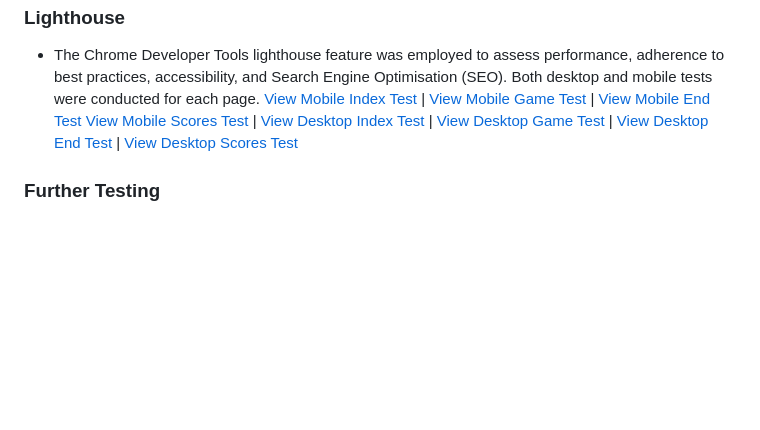
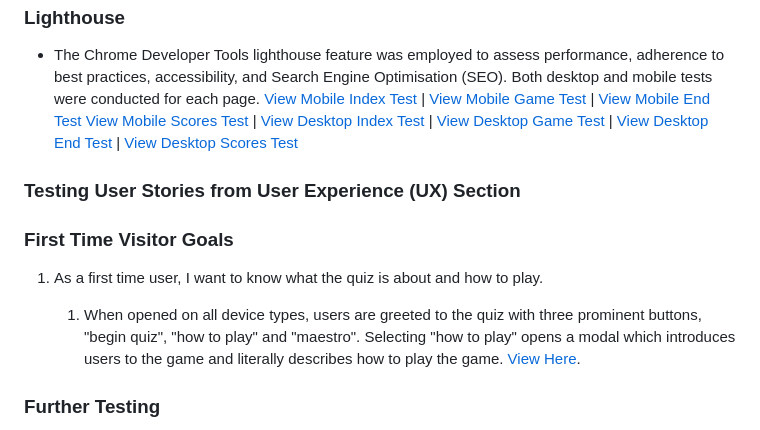
Before and after one commit to donovanainsley/movie-maestro, a Markdown page: README.md, the part around the change. GitHub-like rendering; blank space fills up the shorter version.

Commit message:
added testing usser stories section to readme.md

```diff
--- a/README.md
+++ b/README.md
@@ -115,6 +115,15 @@ The W3C Markup Validator, W3C CSS Validator and JSHint services were used to val
 
 - The Chrome Developer Tools lighthouse feature was employed to assess performance, adherence to best practices, accessibility, and Search Engine Optimisation (SEO). Both desktop and mobile tests were conducted for each page. [View Mobile Index Test](https://github.com/donovanainsley/movie-maestro/blob/main/assets/testing/lighthouse-mobile-index.png) | [View Mobile Game Test](https://github.com/donovanainsley/movie-maestro/blob/main/assets/testing/lighthouse-mobile-game.png) | [View Mobile End Test](https://github.com/donovanainsley/movie-maestro/blob/main/assets/testing/lighthouse-mobile-end.png) [View Mobile Scores Test](https://github.com/donovanainsley/movie-maestro/blob/main/assets/testing/lighthouse-mobile-scores.png) | [View Desktop Index Test](https://github.com/donovanainsley/movie-maestro/blob/main/assets/testing/lighthouse-desktop-index.png) | [View Desktop Game Test](https://github.com/donovanainsley/movie-maestro/blob/main/assets/testing/lighthouse-desktop-game.png) | [View Desktop End Test](https://github.com/donovanainsley/movie-maestro/blob/main/assets/testing/lighthouse-desktop-end.png) | [View Desktop Scores Test](https://github.com/donovanainsley/movie-maestro/blob/main/assets/testing/lighthouse-desktop-scores.png)
 
+### Testing User Stories from User Experience (UX) Section
+
+### First Time Visitor Goals
+
+1. As a first time user, I want to know what the quiz is about and how to play.
+
+   1. When opened on all device types, users are greeted to the quiz with three prominent buttons, "begin quiz", "how to play" and "maestro". Selecting "how to play" opens a modal which introduces users to the game and literally describes how to play the game. [View Here](https://github.com/donovanainsley/movie-maestro/blob/main/assets/testing/am-i-responsive.png).
+
+
 ### Further Testing
 
 - The Website was tested on Google Chrome, Mozilla Firefox, Microsoft Edge and Safari browsers.
```
